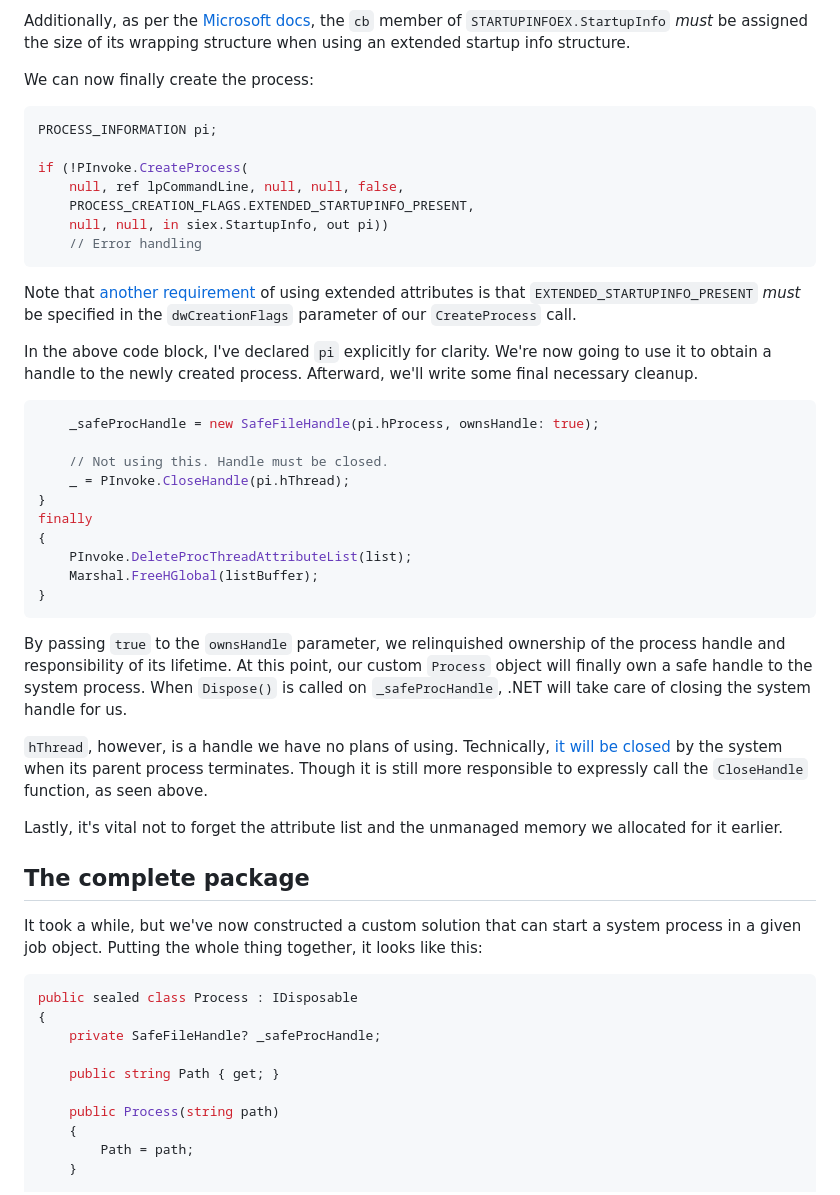
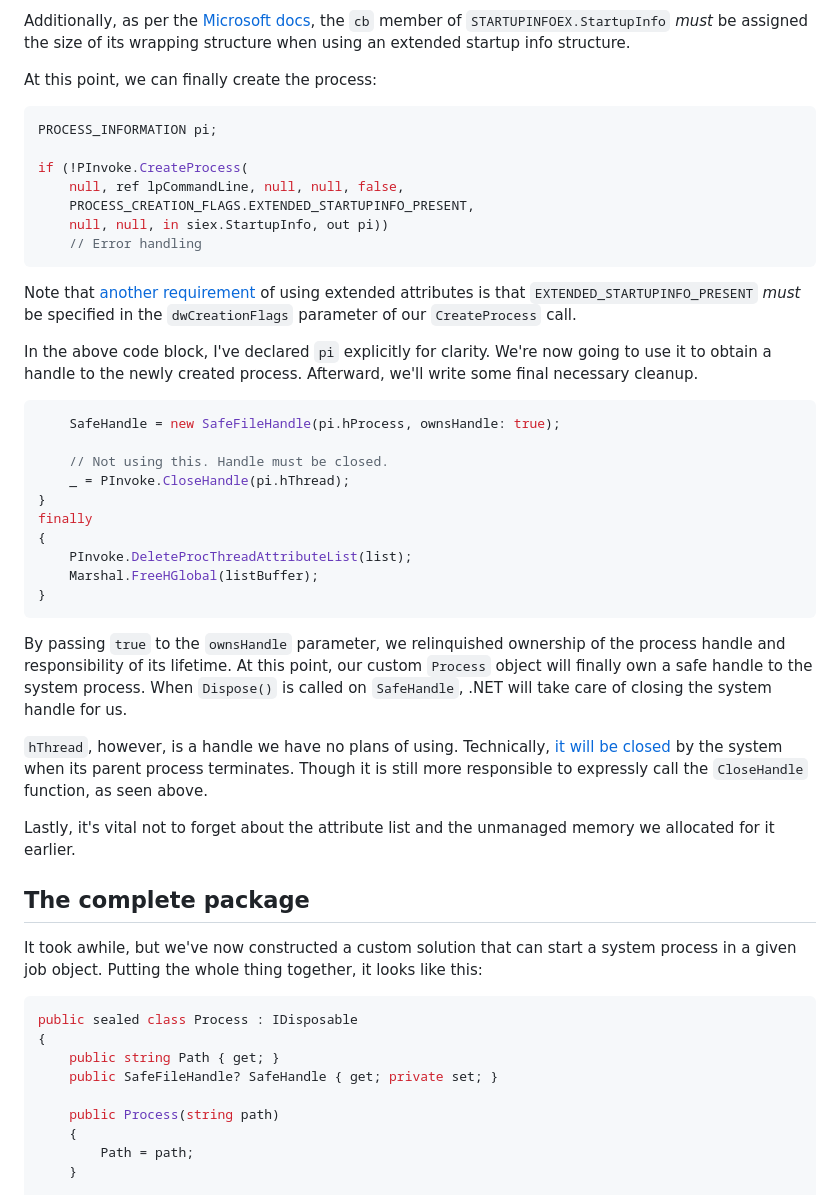
Before and after one commit to GeneMarks/gene-personal-site, a Markdown page: src/blog/2026-01-28-starting-processes-in-job-objects-with-csharp.md, the part around one of its changes. Drawn GitHub-style.

````diff
--- a/src/blog/2026-01-28-starting-processes-in-job-objects-with-csharp.md
+++ b/src/blog/2026-01-28-starting-processes-in-job-objects-with-csharp.md
@@ -149,7 +148,7 @@ Because `PROC_THREAD_ATTRIBUTE_JOB_LIST` is an extended attribute, we needed to
 
 Additionally, as per the [Microsoft docs](https://learn.microsoft.com/en-us/windows/win32/api/winbase/ns-winbase-startupinfoexa#remarks), the `cb` member of `STARTUPINFOEX.StartupInfo` *must* be assigned the size of its wrapping structure when using an extended startup info structure.
 
-We can now finally create the process:
+At this point, we can finally create the process:
 
 ```cs
 PROCESS_INFORMATION pi;
@@ -166,7 +165,7 @@ Note that [another requirement](https://learn.microsoft.com/en-us/windows/win32/
 In the above code block, I've declared `pi` explicitly for clarity. We're now going to use it to obtain a handle to the newly created process. Afterward, we'll write some final necessary cleanup.
 
 ```cs
-    _safeProcHandle = new SafeFileHandle(pi.hProcess, ownsHandle: true);
+    SafeHandle = new SafeFileHandle(pi.hProcess, ownsHandle: true);
 
     // Not using this. Handle must be closed.
     _ = PInvoke.CloseHandle(pi.hThread);
@@ -178,21 +177,20 @@ finally
 }
 ```
 
-By passing `true` to the `ownsHandle` parameter, we relinquished ownership of the process handle and responsibility of its lifetime. At this point, our custom `Process` object will finally own a safe handle to the system process. When `Dispose()` is called on `_safeProcHandle`, .NET will take care of closing the system handle for us.
+By passing `true` to the `ownsHandle` parameter, we relinquished ownership of the process handle and responsibility of its lifetime. At this point, our custom `Process` object will finally own a safe handle to the system process. When `Dispose()` is called on `SafeHandle`, .NET will take care of closing the system handle for us.
 
 `hThread`, however, is a handle we have no plans of using. Technically, [it will be closed](https://learn.microsoft.com/en-us/windows/win32/api/processthreadsapi/ns-processthreadsapi-process_information#remarks) by the system when its parent process terminates. Though it is still more responsible to expressly call the `CloseHandle` function, as seen above.
 
-Lastly, it's vital not to forget the attribute list and the unmanaged memory we allocated for it earlier.
+Lastly, it's vital not to forget about the attribute list and the unmanaged memory we allocated for it earlier.
 
 ## The complete package
-It took a while, but we've now constructed a custom solution that can start a system process in a given job object. Putting the whole thing together, it looks like this:
+It took awhile, but we've now constructed a custom solution that can start a system process in a given job object. Putting the whole thing together, it looks like this:
 
 ```cs
 public sealed class Process : IDisposable
 {
-    private SafeFileHandle? _safeProcHandle;
-
     public string Path { get; }
+    public SafeFileHandle? SafeHandle { get; private set; }
 
     public Process(string path)
     {
````
Also changed, not shown: other parts of src/blog/2026-01-28-starting-processes-in-job-objects-with-csharp.md (+12 -13 lines).
